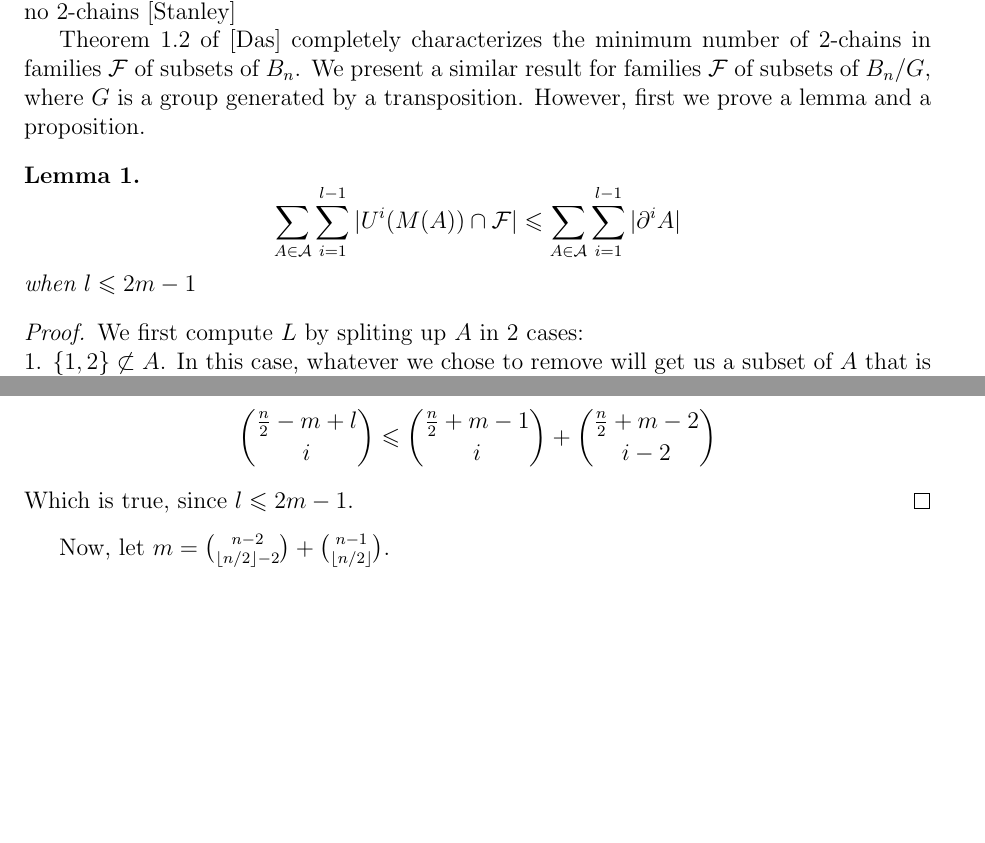
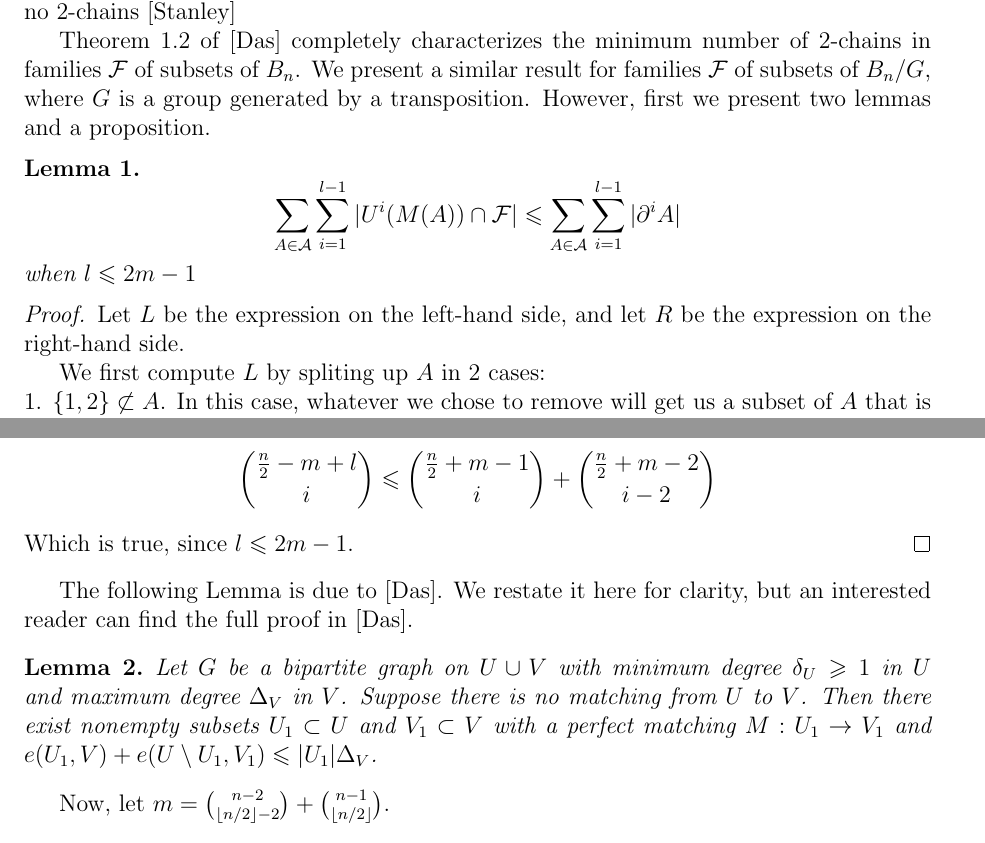
Before and after one commit to erikwaing/ExtremalCombinatorics, a LaTeX paper (DGSextension.tex): two parts of pages 2 and 3 of 5 before the commit and two parts of pages 2 and 3 of 6 after it, joined at a grey line, cut so that both start at the same text, the shorter picture padded with empty space. Compiled offline with pdfLaTeX.

Commit message:
added lemma from Das paper

```diff
--- a/DGSextension.tex
+++ b/DGSextension.tex
@@ -134,7 +134,9 @@ The $i$th level of $B_n / G_{(12)}$ has size $\binom{n-2}{i-2} + \binom{n-1}{i}$
 
 %must add citations
 
-Theorem 1.2 of [Das] completely characterizes the minimum number of 2-chains in families $\F$ of subsets of $B_n$. We present a similar result for families $\F$ of subsets of $B_n / G$, where $G$ is a group generated by a transposition. However, first we prove a lemma and a proposition.
+Theorem 1.2 of [Das] completely characterizes the minimum number of 2-chains in families $\F$ of subsets of $B_n$. We present a similar result for families $\F$ of subsets of $B_n / G$, where $G$ is a group generated by a transposition. However, first we present two lemmas and a proposition.
+
+%% Still need to make the statement of this lemma a lot more clear
 
 \begin{lemma}
 \[ \sum_{A\in \A}\sum_{i = 1}^{l-1} |U^i(M(A)) \cap \F| \leq \sum_{A \in \A}\sum_{i = 1}^{l-1} |\partial^i A | \]
@@ -142,6 +144,8 @@ when $l \leq 2m-1$
 \end{lemma}
 
 \begin{proof}
+Let $L$ be the expression on the left-hand side, and let $R$ be the expression on the right-hand side.
+
 We first compute $L$ by spliting up $A$ in 2 cases:\\
 1. $\{ 1, 2 \} \not\subset A$. In this case, whatever we chose to remove will get us a subset of $A$ that is below it. So the number of 2-chains lost involving this kind of $A$ is
 \[ \sum_{i=1}^{l-1} \dbinom{\frac{n}{2} + m}{i} \]
@@ -159,6 +163,12 @@ it sufficies to show that
 \[ \dbinom{\frac{n}{2}-m+l}{i} \leq \dbinom{\frac{n}{2}+m-1}{i} + \dbinom{\frac{n}{2}+m-2}{i-2} \]
 Which is true, since $l \leq 2m-1$.
 \end{proof}
+
+The following Lemma is due to [Das]. We restate it here for clarity, but an interested reader can find the full proof in [Das].
+
+\begin{lemma}
+Let $G$ be a bipartite graph on $U \cup V$ with minimum degree $\delta_U \geq 1$ in $U$ and maximum degree $\Delta_V$ in $V$. Suppose there is no matching from $U$ to $V$. Then there exist nonempty subsets $U_1 \subset U$ and $V_1 \subset V$ with a perfect matching $M: U_1 \to V_1$ and $e(U_1,V) + e(U \setminus U_1,V_1) \leq |U_1| \Delta_V$.
+\end{lemma}
 
 Now, let $m = \binom{n-2}{\lfloor n/2 \rfloor -2} + \binom{n-1}{\lfloor n/2 \rfloor}$.
 
```
